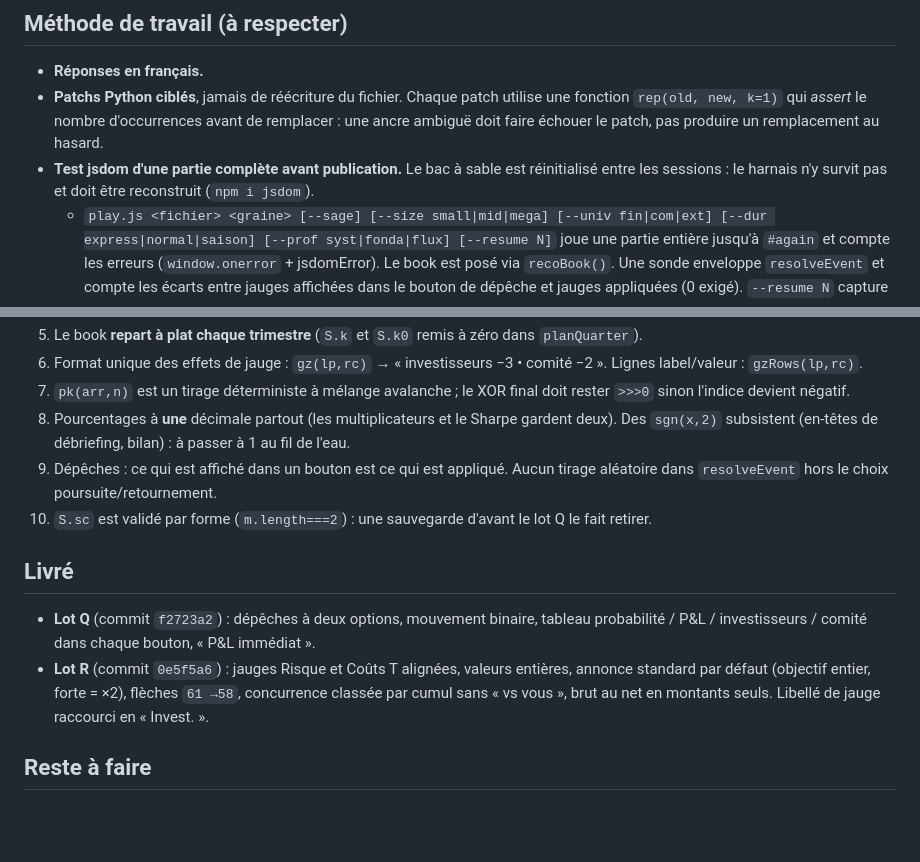
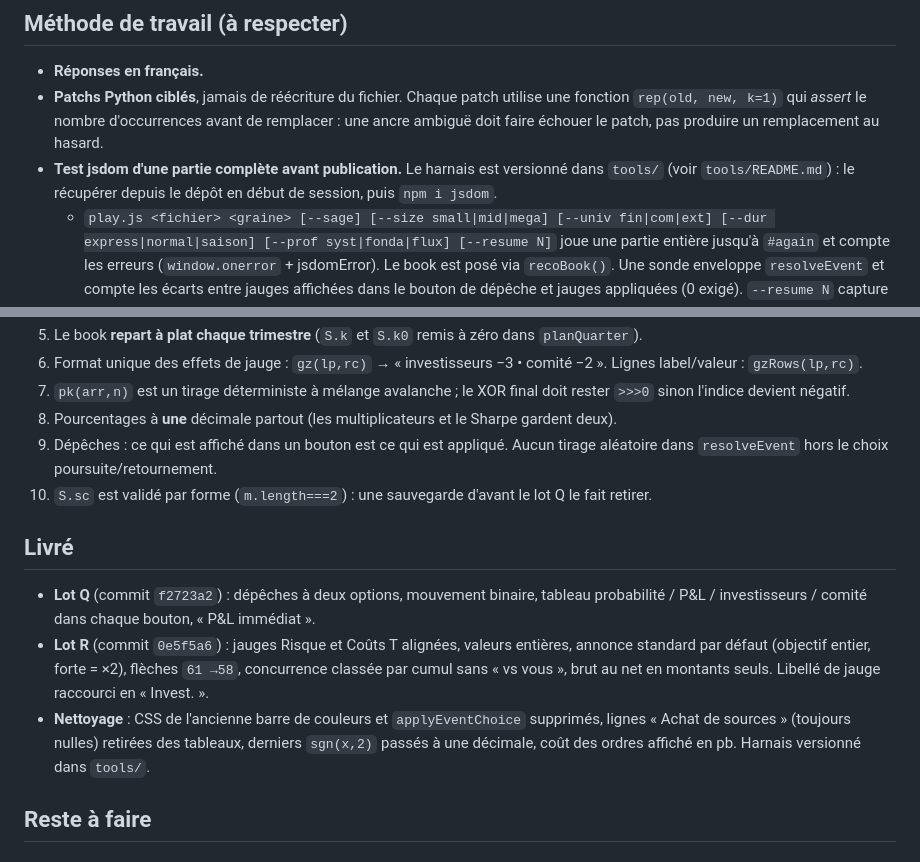
Before and after one commit to adereuddre-tech/le-book, a Markdown page: HANDOFF.md, 2 parts joined by grey strips. Drawn GitHub-style; blank space fills up the shorter version.

Commit message:
HANDOFF : nettoyage livré, harnais dans tools/

```diff
--- a/HANDOFF.md
+++ b/HANDOFF.md
@@ -10,8 +10,9 @@ Dépôt : `adereuddre-tech/le-book`, branche `main`.
 - **Patchs Python ciblés**, jamais de réécriture du fichier. Chaque patch utilise une
   fonction `rep(old, new, k=1)` qui *assert* le nombre d'occurrences avant de remplacer :
   une ancre ambiguë doit faire échouer le patch, pas produire un remplacement au hasard.
-- **Test jsdom d'une partie complète avant publication.** Le bac à sable est réinitialisé
-  entre les sessions : le harnais n'y survit pas et doit être reconstruit (`npm i jsdom`).
+- **Test jsdom d'une partie complète avant publication.** Le harnais est versionné dans
+  `tools/` (voir `tools/README.md`) : le récupérer depuis le dépôt en début de session,
+  puis `npm i jsdom`.
   - `play.js <fichier> <graine> [--sage] [--size small|mid|mega] [--univ fin|com|ext] [--dur express|normal|saison] [--prof syst|fonda|flux] [--resume N]`
     joue une partie entière jusqu'à `#again` et compte les erreurs (`window.onerror` + jsdomError).
     Le book est posé via `recoBook()`. Une sonde enveloppe `resolveEvent` et compte les écarts
@@ -90,7 +91,6 @@ Dépôt : `adereuddre-tech/le-book`, branche `main`.
 7. `pk(arr,n)` est un tirage déterministe à mélange avalanche ; le XOR final doit rester `>>>0`
    sinon l'indice devient négatif.
 8. Pourcentages à **une** décimale partout (les multiplicateurs et le Sharpe gardent deux).
-   Des `sgn(x,2)` subsistent (en-têtes de débriefing, bilan) : à passer à 1 au fil de l'eau.
 9. Dépêches : ce qui est affiché dans un bouton est ce qui est appliqué. Aucun tirage aléatoire
    dans `resolveEvent` hors le choix poursuite/retournement.
 10. `S.sc` est validé par forme (`m.length===2`) : une sauvegarde d'avant le lot Q le fait retirer.
@@ -103,6 +103,9 @@ Dépôt : `adereuddre-tech/le-book`, branche `main`.
   annonce standard par défaut (objectif entier, forte = ×2), flèches `61 →58`,
   concurrence classée par cumul sans « vs vous », brut au net en montants seuls.
   Libellé de jauge raccourci en « Invest. ».
+- **Nettoyage** : CSS de l'ancienne barre de couleurs et `applyEventChoice` supprimés,
+  lignes « Achat de sources » (toujours nulles) retirées des tableaux, derniers `sgn(x,2)`
+  passés à une décimale, coût des ordres affiché en pb. Harnais versionné dans `tools/`.
 
 ## Reste à faire
 
```
